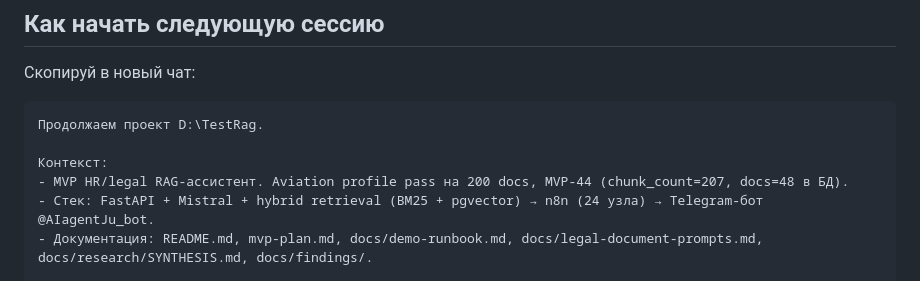
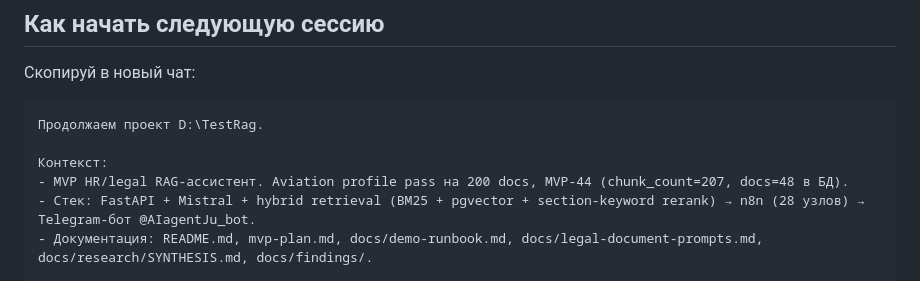
Before and after one commit to brownjuly2003-code/TestRag, a Markdown page: docs/next-session.md, the part around the change. GitHub-like rendering.

Commit message:
docs(next-session): n8n 24→28 узлов после Sprint 3 N1
Co-Authored-By: Claude Opus 4.7 (1M context) <noreply@anthropic.com>

```diff
--- a/docs/next-session.md
+++ b/docs/next-session.md
@@ -9,7 +9,7 @@
 
 Контекст:
 - MVP HR/legal RAG-ассистент. Aviation profile pass на 200 docs, MVP-44 (chunk_count=207, docs=48 в БД).
-- Стек: FastAPI + Mistral + hybrid retrieval (BM25 + pgvector) → n8n (24 узла) → Telegram-бот @AIagentJu_bot.
+- Стек: FastAPI + Mistral + hybrid retrieval (BM25 + pgvector + section-keyword rerank) → n8n (28 узлов) → Telegram-бот @AIagentJu_bot.
 - Документация: README.md, mvp-plan.md, docs/demo-runbook.md, docs/legal-document-prompts.md, docs/research/SYNTHESIS.md, docs/findings/.
 
 Текущее состояние (HEAD после ТЗ-критика sweep, 2026-05-17 EOS):
```
